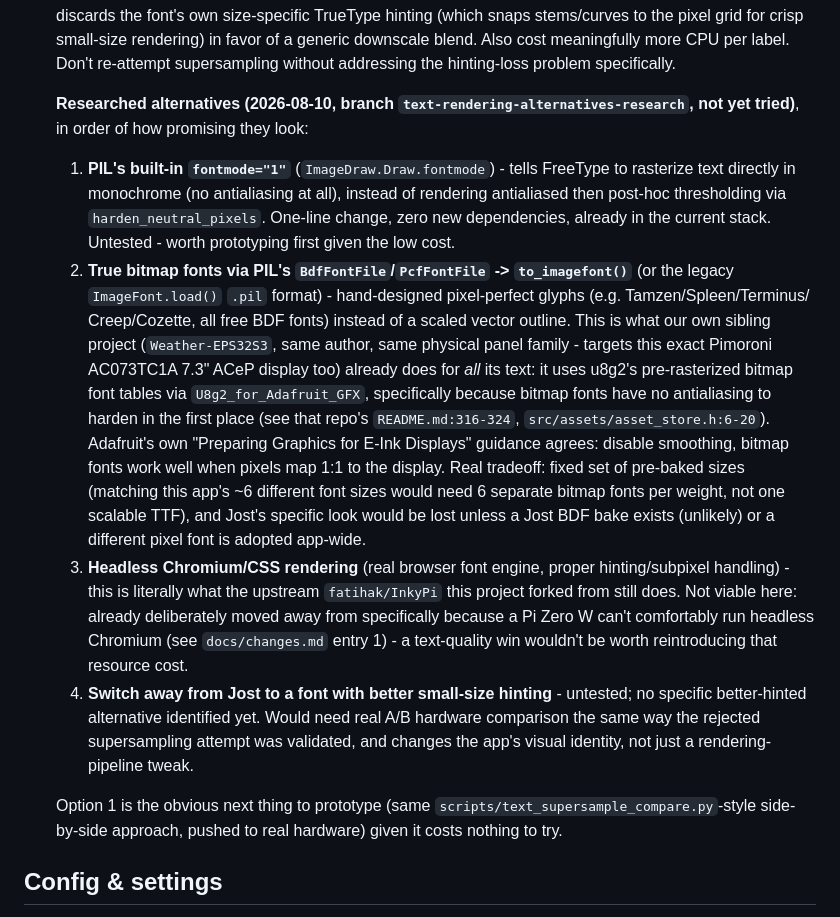
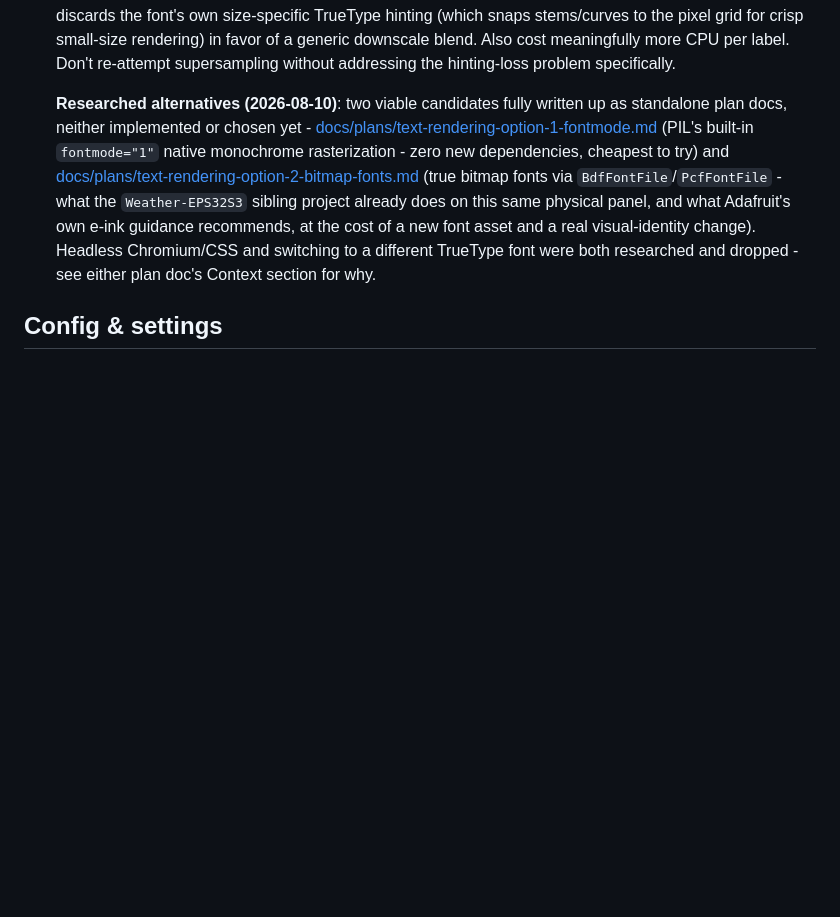
Before and after one commit to DorusvdLinden/InkyPiZero, a Markdown page: TODO.md, the part around the change. GitHub-like rendering; blank space fills up the shorter version.

```diff
--- a/TODO.md
+++ b/TODO.md
@@ -57,49 +57,18 @@ reference docs this list feeds into.
   re-attempt supersampling without addressing the hinting-loss problem
   specifically.
 
-  **Researched alternatives (2026-08-10, branch
-  `text-rendering-alternatives-research`, not yet tried)**, in order of
-  how promising they look:
-  1. **PIL's built-in `fontmode="1"`** (`ImageDraw.Draw.fontmode`) - tells
-     FreeType to rasterize text directly in monochrome (no antialiasing
-     at all), instead of rendering antialiased then post-hoc thresholding
-     via `harden_neutral_pixels`. One-line change, zero new dependencies,
-     already in the current stack. Untested - worth prototyping first
-     given the low cost.
-  2. **True bitmap fonts via PIL's `BdfFontFile`/`PcfFontFile` ->
-     `to_imagefont()`** (or the legacy `ImageFont.load()` `.pil` format) -
-     hand-designed pixel-perfect glyphs (e.g. Tamzen/Spleen/Terminus/
-     Creep/Cozette, all free BDF fonts) instead of a scaled vector
-     outline. This is what our own sibling project
-     (`Weather-EPS32S3`, same author, same physical panel family -
-     targets this exact Pimoroni AC073TC1A 7.3" ACeP display too) already
-     does for *all* its text: it uses u8g2's pre-rasterized bitmap font
-     tables via `U8g2_for_Adafruit_GFX`, specifically because bitmap
-     fonts have no antialiasing to harden in the first place (see that
-     repo's `README.md:316-324`, `src/assets/asset_store.h:6-20`).
-     Adafruit's own "Preparing Graphics for E-Ink Displays" guidance
-     agrees: disable smoothing, bitmap fonts work well when pixels map
-     1:1 to the display. Real tradeoff: fixed set of pre-baked sizes
-     (matching this app's ~6 different font sizes would need 6 separate
-     bitmap fonts per weight, not one scalable TTF), and Jost's specific
-     look would be lost unless a Jost BDF bake exists (unlikely) or a
-     different pixel font is adopted app-wide.
-  3. **Headless Chromium/CSS rendering** (real browser font engine,
-     proper hinting/subpixel handling) - this is literally what the
-     upstream `fatihak/InkyPi` this project forked from still does. Not
-     viable here: already deliberately moved away from specifically
-     because a Pi Zero W can't comfortably run headless Chromium (see
-     `docs/changes.md` entry 1) - a text-quality win wouldn't be worth
-     reintroducing that resource cost.
-  4. **Switch away from Jost to a font with better small-size hinting** -
-     untested; no specific better-hinted alternative identified yet.
-     Would need real A/B hardware comparison the same way the rejected
-     supersampling attempt was validated, and changes the app's visual
-     identity, not just a rendering-pipeline tweak.
-
-  Option 1 is the obvious next thing to prototype (same
-  `scripts/text_supersample_compare.py`-style side-by-side approach,
-  pushed to real hardware) given it costs nothing to try.
+  **Researched alternatives (2026-08-10)**: two viable candidates fully
+  written up as standalone plan docs, neither implemented or chosen yet -
+  [docs/plans/text-rendering-option-1-fontmode.md](./docs/plans/text-rendering-option-1-fontmode.md)
+  (PIL's built-in `fontmode="1"` native monochrome rasterization - zero
+  new dependencies, cheapest to try) and
+  [docs/plans/text-rendering-option-2-bitmap-fonts.md](./docs/plans/text-rendering-option-2-bitmap-fonts.md)
+  (true bitmap fonts via `BdfFontFile`/`PcfFontFile` - what the
+  `Weather-EPS32S3` sibling project already does on this same physical
+  panel, and what Adafruit's own e-ink guidance recommends, at the cost
+  of a new font asset and a real visual-identity change). Headless
+  Chromium/CSS and switching to a different TrueType font were both
+  researched and dropped - see either plan doc's Context section for why.
 
 ## Config & settings
 
```
Also changed, not shown: docs/plans/text-rendering-option-1-fontmode.md (added, +148 -0 lines), docs/plans/text-rendering-option-2-bitmap-fonts.md (added, +163 -0 lines).
